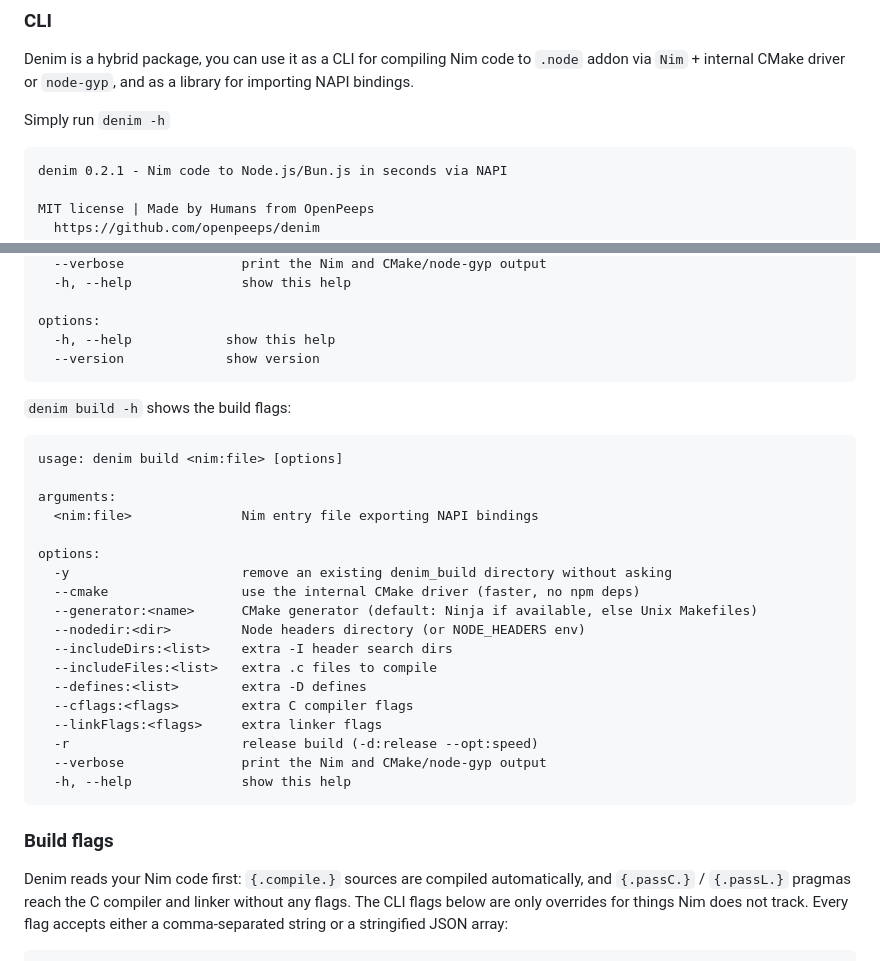
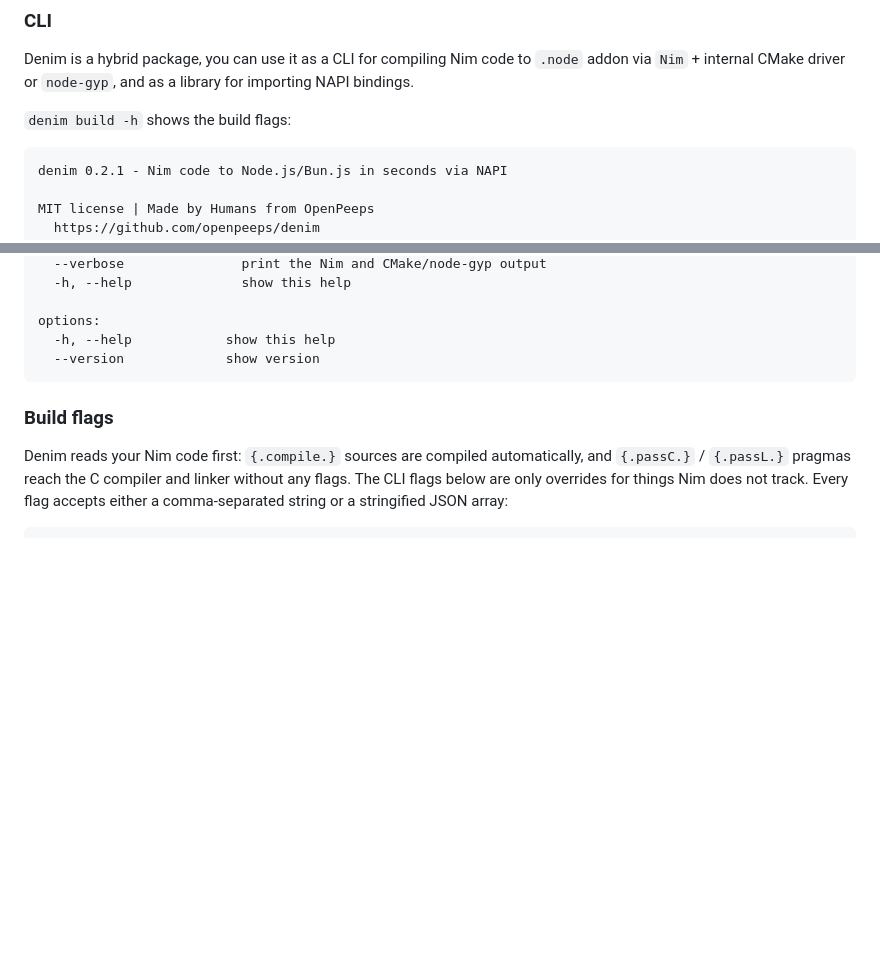
Before and after one commit to openpeeps/denim, a Markdown page: README.md, 2 parts joined by grey strips. GitHub-like rendering; blank space fills up the shorter version.

Commit message:
update readme
Signed-off-by: George Lemon <georgelemon@protonmail.com>

````diff
--- a/README.md
+++ b/README.md
@@ -20,7 +20,7 @@
 Denim is a hybrid package, you can use it as a CLI for compiling Nim code to `.node` addon
 via `Nim` + internal CMake driver or `node-gyp`, and as a library for importing NAPI bindings.
 
-Simply run `denim -h`
+`denim build -h` shows the build flags:
 ```
 denim 0.2.1 - Nim code to Node.js/Bun.js in seconds via NAPI
 
@@ -49,28 +49,6 @@ build options:
 options:
   -h, --help            show this help
   --version             show version
-```
-
-`denim build -h` shows the build flags:
-```
-usage: denim build <nim:file> [options]
-
-arguments:
-  <nim:file>              Nim entry file exporting NAPI bindings
-
-options:
-  -y                      remove an existing denim_build directory without asking
-  --cmake                 use the internal CMake driver (faster, no npm deps)
-  --generator:<name>      CMake generator (default: Ninja if available, else Unix Makefiles)
-  --nodedir:<dir>         Node headers directory (or NODE_HEADERS env)
-  --includeDirs:<list>    extra -I header search dirs
-  --includeFiles:<list>   extra .c files to compile
-  --defines:<list>        extra -D defines
-  --cflags:<flags>        extra C compiler flags
-  --linkFlags:<flags>     extra linker flags
-  -r                      release build (-d:release --opt:speed)
-  --verbose               print the Nim and CMake/node-gyp output
-  -h, --help              show this help
 ```
 
 ### Build flags
````
